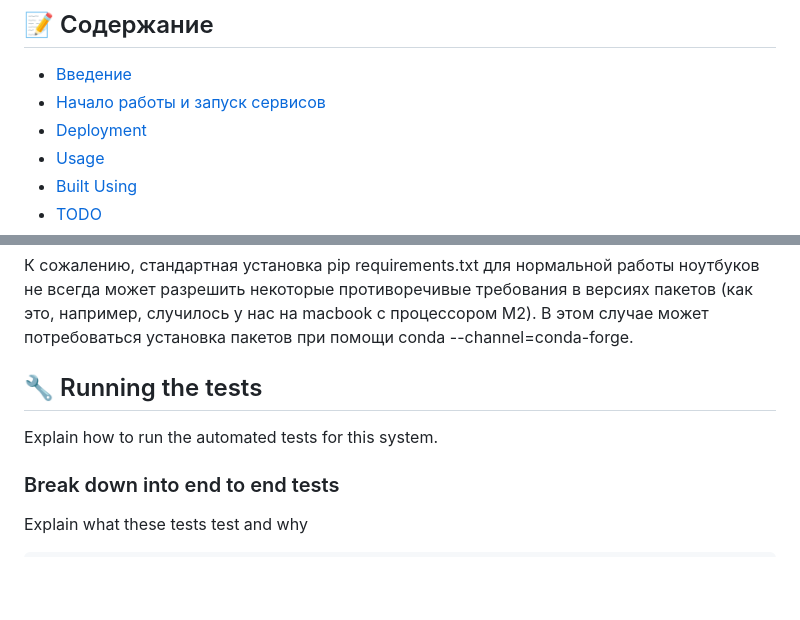
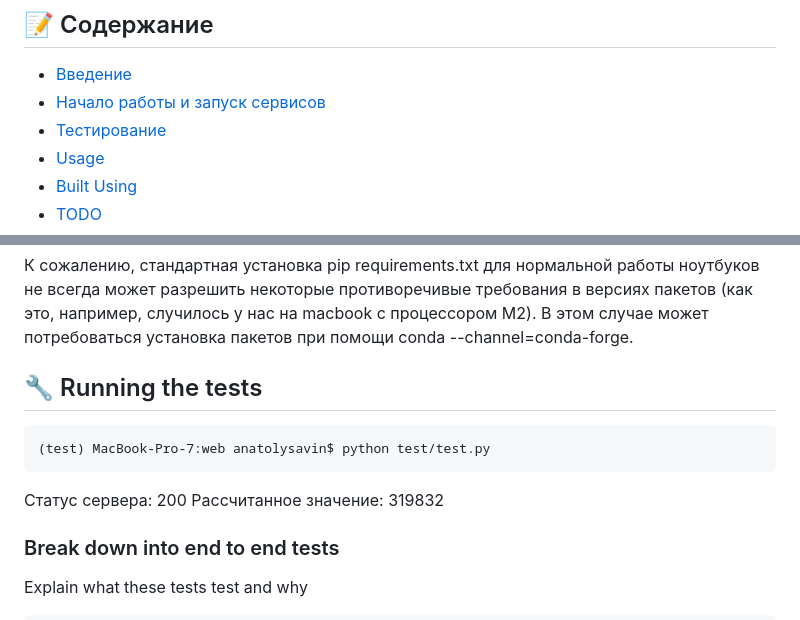
Before and after one commit to avsavin/project-d, a Markdown page: README.md, 2 parts joined by grey strips. GitHub-like rendering; blank space fills up the shorter version.

````diff
--- a/README.md
+++ b/README.md
@@ -26,7 +26,7 @@
 
 - [Введение](#about)
 - [Начало работы и запуск сервисов](#getting_started)
-- [Deployment](#deployment)
+- [Тестирование](#testing)
 - [Usage](#usage)
 - [Built Using](#built_using)
 - [TODO](../TODO.md)
@@ -80,9 +80,14 @@ real_estate_price_part2.ipynb
 К сожалению, стандартная установка pip requirements.txt для нормальной работы ноутбуков не всегда может разрешить некоторые противоречивые требования в версиях пакетов (как это, например, случилось у нас на macbook с процессором M2). В этом случае может потребоваться установка пакетов при помощи conda --channel=conda-forge.
 
 
-## 🔧 Running the tests <a name = "tests"></a>
+## 🔧 Running the tests <a name = "testing"></a>
+```
+(test) MacBook-Pro-7:web anatolysavin$ python test/test.py
+```
+Статус сервера: 200
+Рассчитанное значение: 319832
 
-Explain how to run the automated tests for this system.
+
 
 ### Break down into end to end tests
 
````
